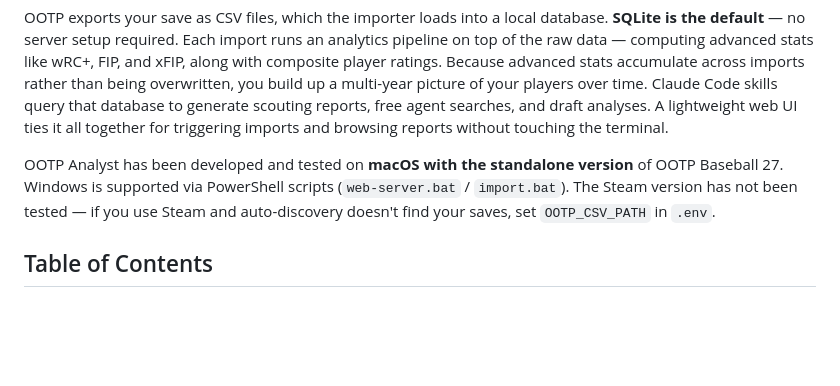
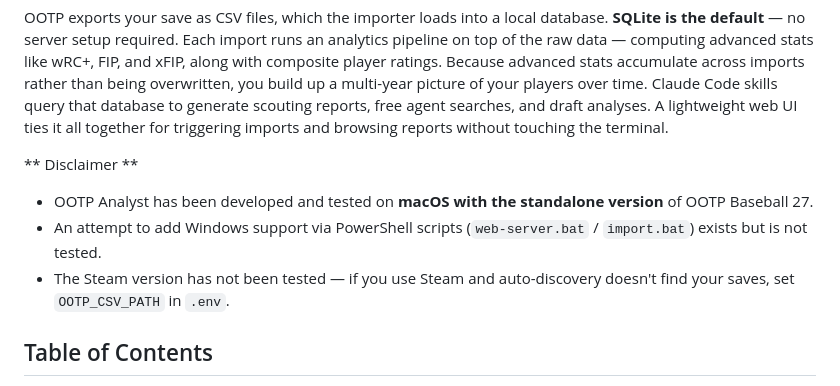
Before and after one commit to rwalker123/ootp-db, a Markdown page: README.md, the part around the change. GitHub-like rendering; blank space fills up the shorter version.

Commit message:
Add disclaimer about OS support in README
Replace the original OS support paragraph with a clear "Disclaimer" noting that the project was developed and tested on macOS (standalone OOTP 27), that Windows PowerShell scripts are present but untested, and that the Steam version is untested with a note to set OOTP_CSV_PATH in .env if auto-discovery fails. Improves clarity around platform support and expectations for contributors/users.

````diff
--- a/README.md
+++ b/README.md
@@ -10,7 +10,10 @@ OOTP CSV export → importer → SQLite/PostgreSQL → analytics engine → Clau
 ```
 OOTP exports your save as CSV files, which the importer loads into a local database. **SQLite is the default** — no server setup required. Each import runs an analytics pipeline on top of the raw data — computing advanced stats like wRC+, FIP, and xFIP, along with composite player ratings. Because advanced stats accumulate across imports rather than being overwritten, you build up a multi-year picture of your players over time. Claude Code skills query that database to generate scouting reports, free agent searches, and draft analyses. A lightweight web UI ties it all together for triggering imports and browsing reports without touching the terminal.
 
-OOTP Analyst has been developed and tested on **macOS with the standalone version** of OOTP Baseball 27. Windows is supported via PowerShell scripts (`web-server.bat` / `import.bat`). The Steam version has not been tested — if you use Steam and auto-discovery doesn't find your saves, set `OOTP_CSV_PATH` in `.env`.
+** Disclaimer **
+- OOTP Analyst has been developed and tested on **macOS with the standalone version** of OOTP Baseball 27.
+- An attempt to add Windows support via PowerShell scripts (`web-server.bat` / `import.bat`) exists but is not tested.
+- The Steam version has not been tested — if you use Steam and auto-discovery doesn't find your saves, set `OOTP_CSV_PATH` in `.env`.
 
 ## Table of Contents
 
````
